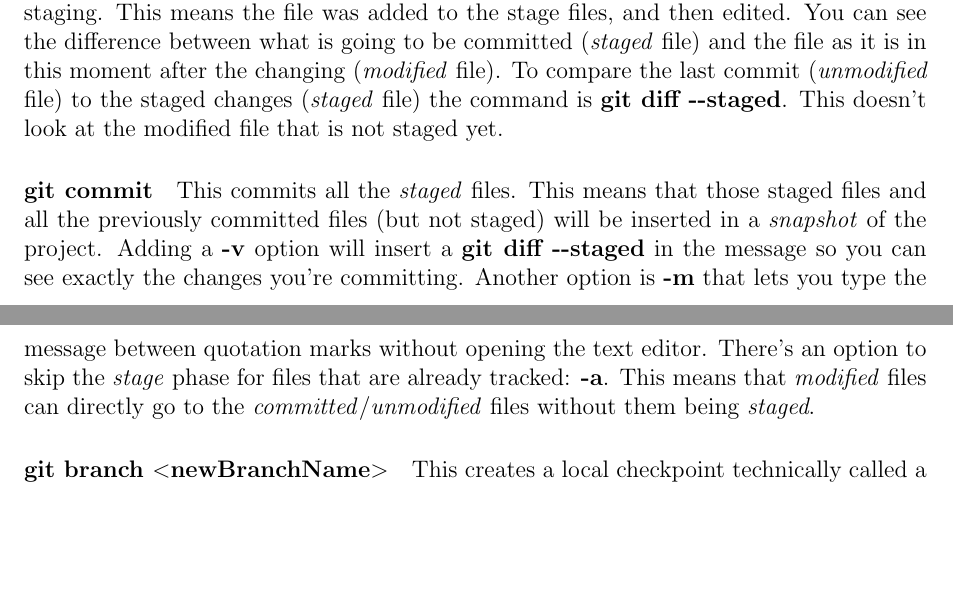
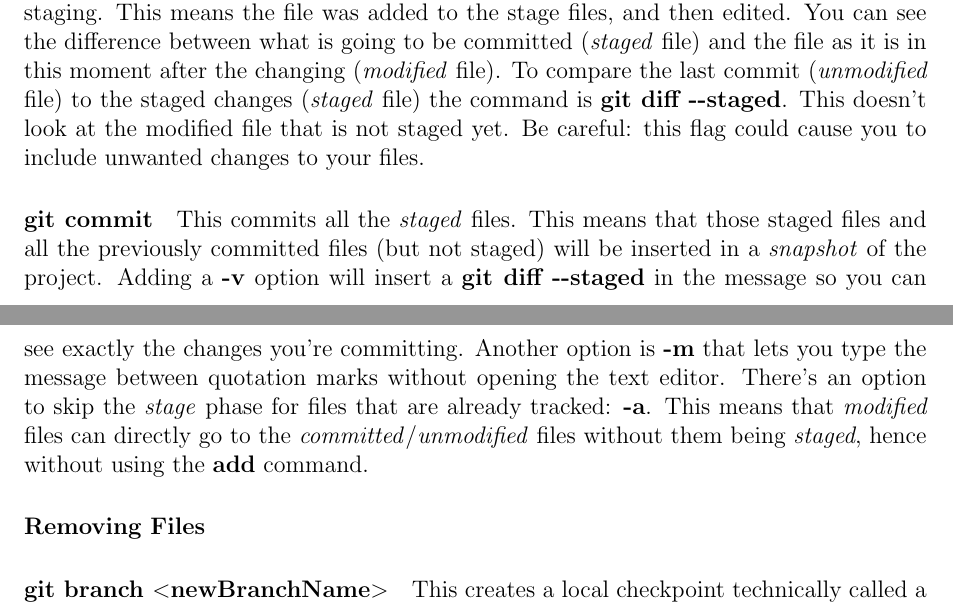
Before and after one commit to PhilCaesar/Understanding-Git, a LaTeX document (GitInfo.tex): two parts of pages 2 and 3 of 3, joined at a grey line, cut so that both start at the same text, the shorter picture padded with empty space. Compiled offline with pdfLaTeX.

Commit message:
minor changes to the text

```diff
--- a/GitInfo.tex
+++ b/GitInfo.tex
@@ -65,9 +65,18 @@ This is not a command; it's a file in the root directory that git looks at to se
 	doc/**/*.pdf
 \end{verbatim}
 
-\paragraph{git diff} This lets you know what lines have been changed to a modified file since its last staging. This means the file was added to the stage files, and then edited. You can see the difference between what is going to be committed (\emph{staged} file) and the file as it is in this moment after the changing (\emph{modified} file). To compare the last commit (\emph{unmodified} file) to the staged changes (\emph{staged} file) the command is \textbf{git diff -{}-staged}. This doesn't look at the modified file that is not staged yet.
+\paragraph{git diff} This lets you know what lines have been changed to a modified file since its last staging. This means the file was added to the stage files, and then edited. You can see the difference between what is going to be committed (\emph{staged} file) and the file as it is in this moment after the changing (\emph{modified} file). To compare the last commit (\emph{unmodified} file) to the staged changes (\emph{staged} file) the command is \textbf{git diff -{}-staged}. This doesn't look at the modified file that is not staged yet. Be careful: this flag could cause you to include unwanted changes to your files.
 
-\paragraph{git commit} This commits all the \emph{staged} files. This means that those staged files and all the previously committed files (but not staged) will be inserted in a \emph{snapshot} of the project. Adding a \textbf{-v} option will insert a \textbf{git diff -{}-staged} in the message so you can see exactly the changes you're committing. Another option is \textbf{-m} that lets you type the message between quotation marks without opening the text editor. There's an option to skip the \emph{stage} phase for files that are already tracked: \textbf{-a}. This means that \emph{modified} files can directly go to the \emph{committed}/\emph{unmodified} files without them being \emph{staged}.
+\paragraph{git commit} This commits all the \emph{staged} files. This means that those staged files and all the previously committed files (but not staged) will be inserted in a \emph{snapshot} of the project. Adding a \textbf{-v} option will insert a \textbf{git diff -{}-staged} in the message so you can see exactly the changes you're committing. Another option is \textbf{-m} that lets you type the message between quotation marks without opening the text editor. There's an option to skip the \emph{stage} phase for files that are already tracked: \textbf{-a}. This means that \emph{modified} files can directly go to the \emph{committed}/\emph{unmodified} files without them being \emph{staged}, hence without using the \textbf{add} command.
+
+\paragraph{Removing Files}
+
+
+
+
+
+
+
 
 \paragraph{git branch $<$newBranchName$>$}
 This creates a local checkpoint technically called a \emph{reference} with the given \textbf{newBranchName}. A branch is an active line of development. The most recent commit on a branch is referred as the tip of that branch.
```
